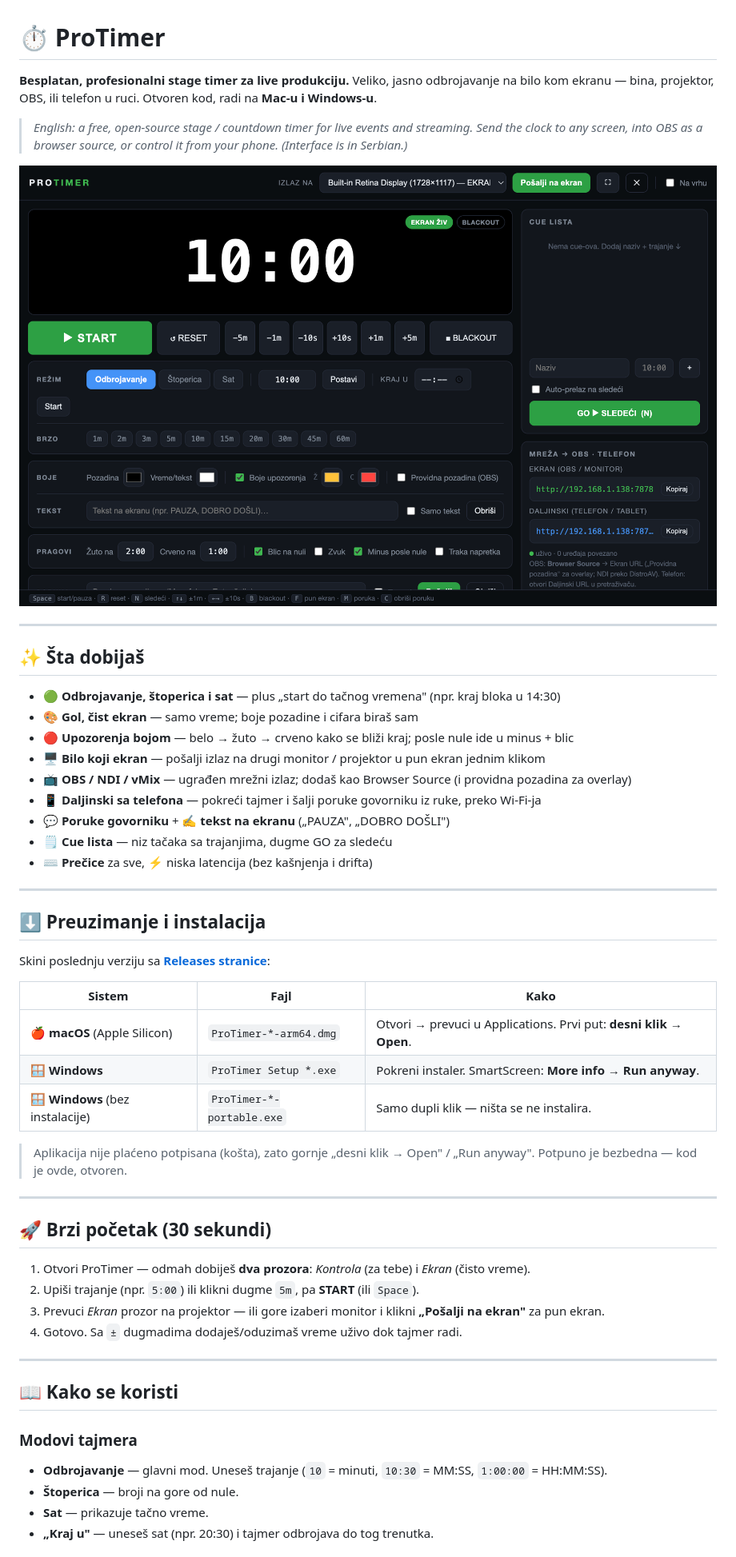
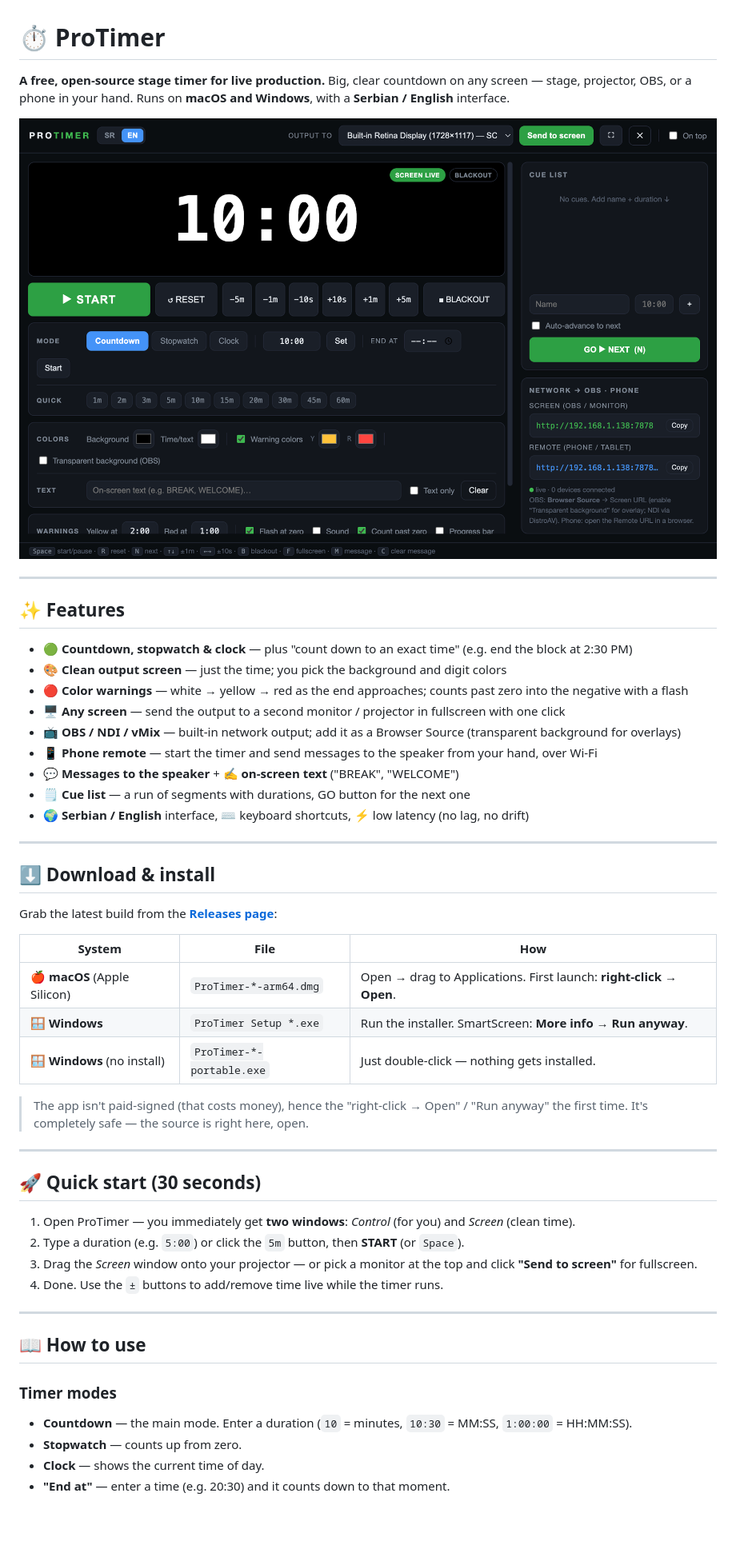
Before and after one commit to srdjankotarlic/protimer, a Markdown page: README.md, the part around one of its changes. Shown at 80% size. GitHub-like rendering; pictures changed too: docs/screenshot-control.png; blank space fills up the shorter version.

```diff
--- a/README.md
+++ b/README.md
@@ -1,55 +1,53 @@
 # ⏱️ ProTimer
 
-**Besplatan, profesionalni stage timer za live produkciju.** Veliko, jasno odbrojavanje na bilo kom ekranu — bina, projektor, OBS, ili telefon u ruci. Otvoren kod, radi na **Mac-u i Windows-u**.
+**A free, open-source stage timer for live production.** Big, clear countdown on any screen — stage, projector, OBS, or a phone in your hand. Runs on **macOS and Windows**, with a **Serbian / English** interface.
 
-> *English: a free, open-source stage / countdown timer for live events and streaming. Send the clock to any screen, into OBS as a browser source, or control it from your phone. (Interface is in Serbian.)*
-
-![ProTimer kontrola](docs/screenshot-control.png)
+![ProTimer control window](docs/screenshot-control.png)
 
 ---
 
-## ✨ Šta dobijaš
+## ✨ Features
 
-- 🟢 **Odbrojavanje, štoperica i sat** — plus „start do tačnog vremena" (npr. kraj bloka u 14:30)
-- 🎨 **Gol, čist ekran** — samo vreme; boje pozadine i cifara biraš sam
-- 🔴 **Upozorenja bojom** — belo → žuto → crveno kako se bliži kraj; posle nule ide u minus + blic
-- 🖥️ **Bilo koji ekran** — pošalji izlaz na drugi monitor / projektor u pun ekran jednim klikom
-- 📺 **OBS / NDI / vMix** — ugrađen mrežni izlaz; dodaš kao Browser Source (i providna pozadina za overlay)
-- 📱 **Daljinski sa telefona** — pokreći tajmer i šalji poruke govorniku iz ruke, preko Wi-Fi-ja
-- 💬 **Poruke govorniku** + ✍️ **tekst na ekranu** („PAUZA", „DOBRO DOŠLI")
-- 🗒️ **Cue lista** — niz tačaka sa trajanjima, dugme GO za sledeću
-- ⌨️ **Prečice** za sve, ⚡ niska latencija (bez kašnjenja i drifta)
+- 🟢 **Countdown, stopwatch & clock** — plus "count down to an exact time" (e.g. end the block at 2:30 PM)
+- 🎨 **Clean output screen** — just the time; you pick the background and digit colors
+- 🔴 **Color warnings** — white → yellow → red as the end approaches; counts past zero into the negative with a flash
+- 🖥️ **Any screen** — send the output to a second monitor / projector in fullscreen with one click
+- 📺 **OBS / NDI / vMix** — built-in network output; add it as a Browser Source (transparent background for overlays)
+- 📱 **Phone remote** — start the timer and send messages to the speaker from your hand, over Wi-Fi
+- 💬 **Messages to the speaker** + ✍️ **on-screen text** ("BREAK", "WELCOME")
+- 🗒️ **Cue list** — a run of segments with durations, GO button for the next one
+- 🌍 **Serbian / English** interface, ⌨️ keyboard shortcuts, ⚡ low latency (no lag, no drift)
 
 ---
 
-## ⬇️ Preuzimanje i instalacija
+## ⬇️ Download & install
 
-Skini poslednju verziju sa **[Releases stranice](../../releases/latest)**:
+Grab the latest build from the **[Releases page](../../releases/latest)**:
 
-| Sistem | Fajl | Kako |
+| System | File | How |
 |---|---|---|
-| 🍎 **macOS** (Apple Silicon) | `ProTimer-*-arm64.dmg` | Otvori → prevuci u Applications. Prvi put: **desni klik → Open**. |
-| 🪟 **Windows** | `ProTimer Setup *.exe` | Pokreni instaler. SmartScreen: **More info → Run anyway**. |
-| 🪟 **Windows** (bez instalacije) | `ProTimer-*-portable.exe` | Samo dupli klik — ništa se ne instalira. |
+| 🍎 **macOS** (Apple Silicon) | `ProTimer-*-arm64.dmg` | Open → drag to Applications. First launch: **right-click → Open**. |
+| 🪟 **Windows** | `ProTimer Setup *.exe` | Run the installer. SmartScreen: **More info → Run anyway**. |
+| 🪟 **Windows** (no install) | `ProTimer-*-portable.exe` | Just double-click — nothing gets installed. |
 
-> Aplikacija nije plaćeno potpisana (košta), zato gornje „desni klik → Open" / „Run anyway". Potpuno je bezbedna — kod je ovde, otvoren.
+> The app isn't paid-signed (that costs money), hence the "right-click → Open" / "Run anyway" the first time. It's completely safe — the source is right here, open.
 
 ---
 
-## 🚀 Brzi početak (30 sekundi)
+## 🚀 Quick start (30 seconds)
 
-1. Otvori ProTimer — odmah dobiješ **dva prozora**: *Kontrola* (za tebe) i *Ekran* (čisto vreme).
-2. Upiši trajanje (npr. `5:00`) ili klikni dugme `5m`, pa **START** (ili `Space`).
-3. Prevuci *Ekran* prozor na projektor — ili gore izaberi monitor i klikni **„Pošalji na ekran"** za pun ekran.
-4. Gotovo. Sa `±` dugmadima dodaješ/oduzimaš vreme uživo dok tajmer radi.
+1. Open ProTimer — you immediately get **two windows**: *Control* (for you) and *Screen* (clean time).
+2. Type a duration (e.g. `5:00`) or click the `5m` button, then **START** (or `Space`).
+3. Drag the *Screen* window onto your projector — or pick a monitor at the top and click **"Send to screen"** for fullscreen.
+4. Done. Use the `±` buttons to add/remove time live while the timer runs.
 
 ---
 
-## 📖 Kako se koristi
+## 📖 How to use
 
-### Modovi tajmera
-- **Odbrojavanje** — glavni mod. Uneseš trajanje (`10` = minuti, `10:30` = MM:SS, `1:00:00` = HH:MM:SS).
-- **Štoperica** — broji na gore od nule.
-- **Sat** — prikazuje tačno vreme.
-- **„Kraj u"** — uneseš sat (npr. 20:30) i tajmer odbrojava do tog trenutka.
+### Timer modes
+- **Countdown** — the main mode. Enter a duration (`10` = minutes, `10:30` = MM:SS, `1:00:00` = HH:MM:SS).
+- **Stopwatch** — counts up from zero.
+- **Clock** — shows the current time of day.
+- **"End at"** — enter a time (e.g. 20:30) and it counts down to that moment.
 
```
Also changed, not shown: other parts of README.md (+35 -32 lines), docs/screenshot-output.png, 5 other files.
